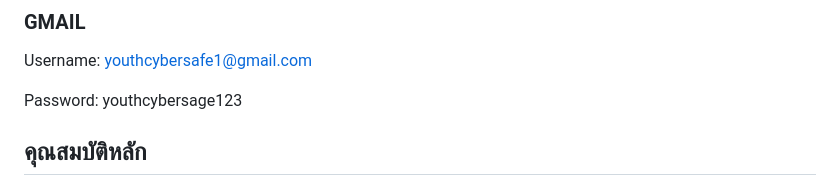
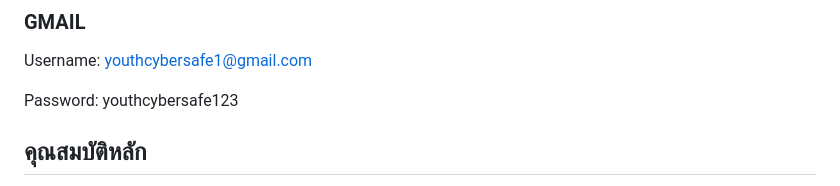
Before and after one commit to natthaphong010245/youthcybersafe, a Markdown page: README.md, the part around the change. GitHub-like rendering.

```diff
--- a/README.md
+++ b/README.md
@@ -13,7 +13,7 @@
 
 Username: youthcybersafe1@gmail.com
 
-Password: youthcybersage123
+Password: youthcybersafe123
 
 ## คุณสมบัติหลัก
 
```
